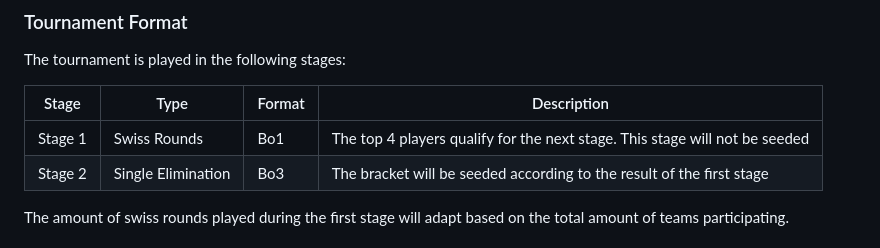
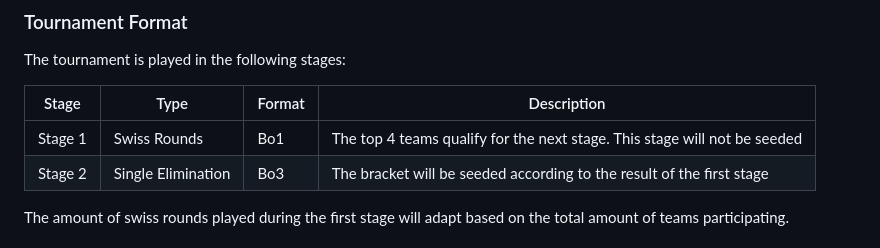
Before and after one commit to runebaas/switzerlan-rules, a Markdown page: rules/tournaments/cs2.md, the part around the change. Drawn GitHub-style.

Commit message:
Typo in the cs2 rulebook, best 4 teams, not player, continue to the next round

```diff
--- a/rules/tournaments/cs2.md
+++ b/rules/tournaments/cs2.md
@@ -23,7 +23,7 @@ The tournament is played in the following stages:
 
 | Stage   | Type               | Format | Description                                                                 |
 |---------|--------------------|--------|-----------------------------------------------------------------------------|
-| Stage 1 | Swiss Rounds       | Bo1    | The top 4 players qualify for the next stage. This stage will not be seeded |
+| Stage 1 | Swiss Rounds       | Bo1    | The top 4 teams qualify for the next stage. This stage will not be seeded |
 | Stage 2 | Single Elimination | Bo3    | The bracket will be seeded according to the result of the first stage       |
 
 The amount of swiss rounds played during the first stage will adapt based on the total amount of teams participating.
```
